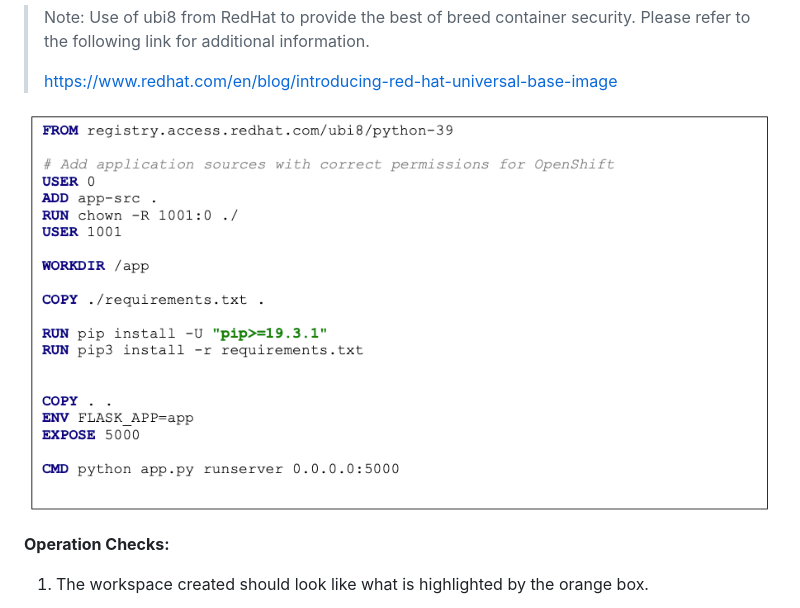
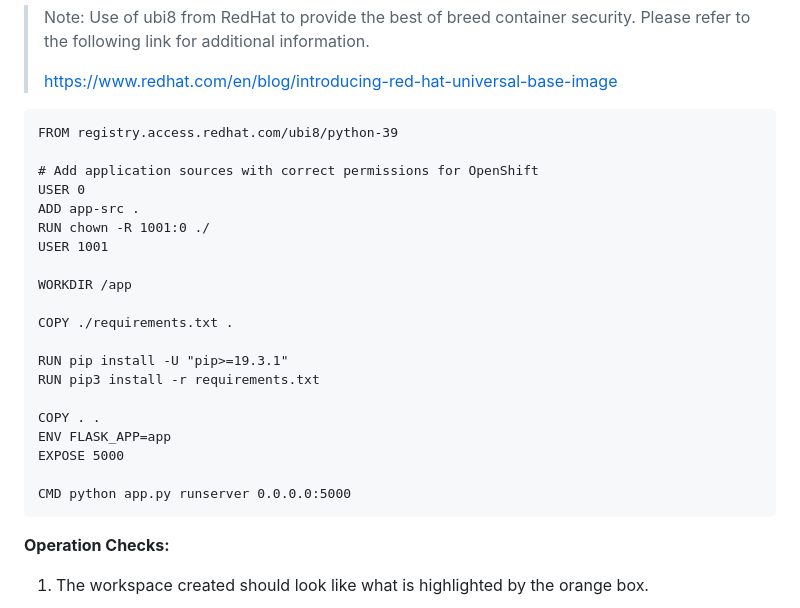
Before and after one commit to ibm-build-lab/Custom-Extensions, a Markdown page: byoai_v2.1.md, the part around the change. Rendered like a GitHub page.

````diff
--- a/byoai_v2.1.md
+++ b/byoai_v2.1.md
@@ -159,7 +159,28 @@ flask run
 >
 > <https://www.redhat.com/en/blog/introducing-red-hat-universal-base-image>
 
-![alt text](https://github.com/ibm-build-lab/Custom-Extensions/blob/main/images/byoai_picture_4.png)
+```
+FROM registry.access.redhat.com/ubi8/python-39
+
+# Add application sources with correct permissions for OpenShift
+USER 0
+ADD app-src .
+RUN chown -R 1001:0 ./
+USER 1001
+
+WORKDIR /app
+
+COPY ./requirements.txt .
+
+RUN pip install -U "pip>=19.3.1"
+RUN pip3 install -r requirements.txt
+
+COPY . .
+ENV FLASK_APP=app
+EXPOSE 5000
+
+CMD python app.py runserver 0.0.0.0:5000
+```
 
 **Operation Checks:**
 
````
